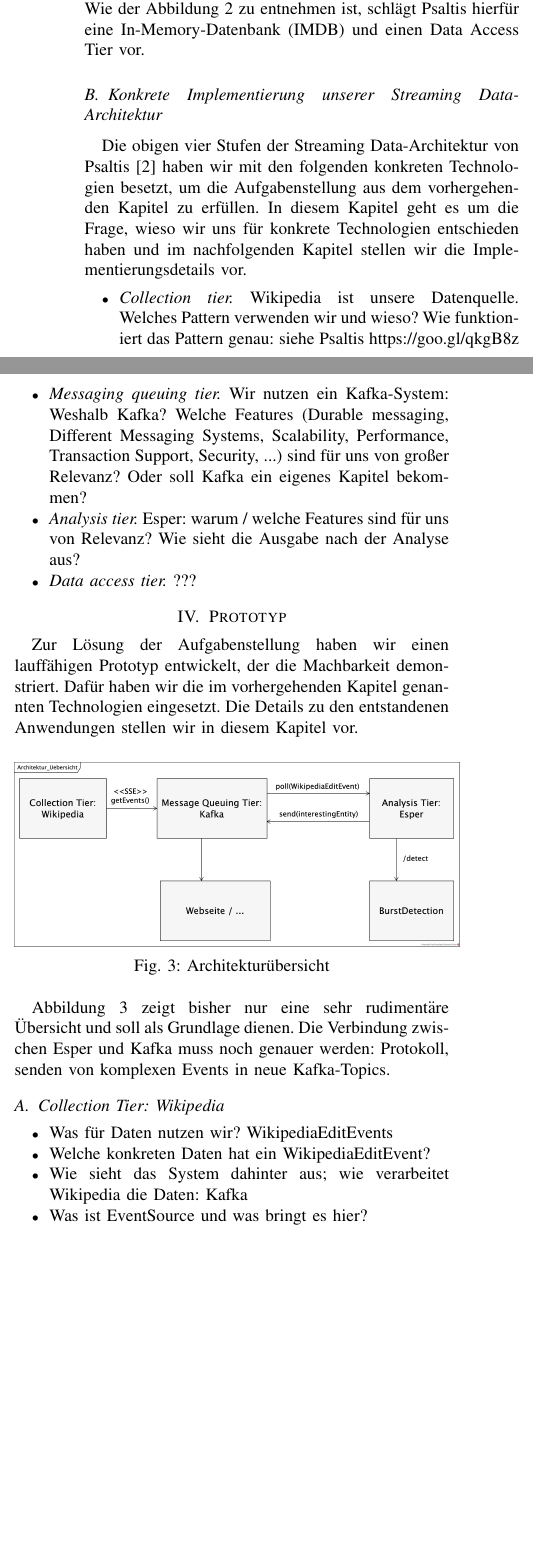
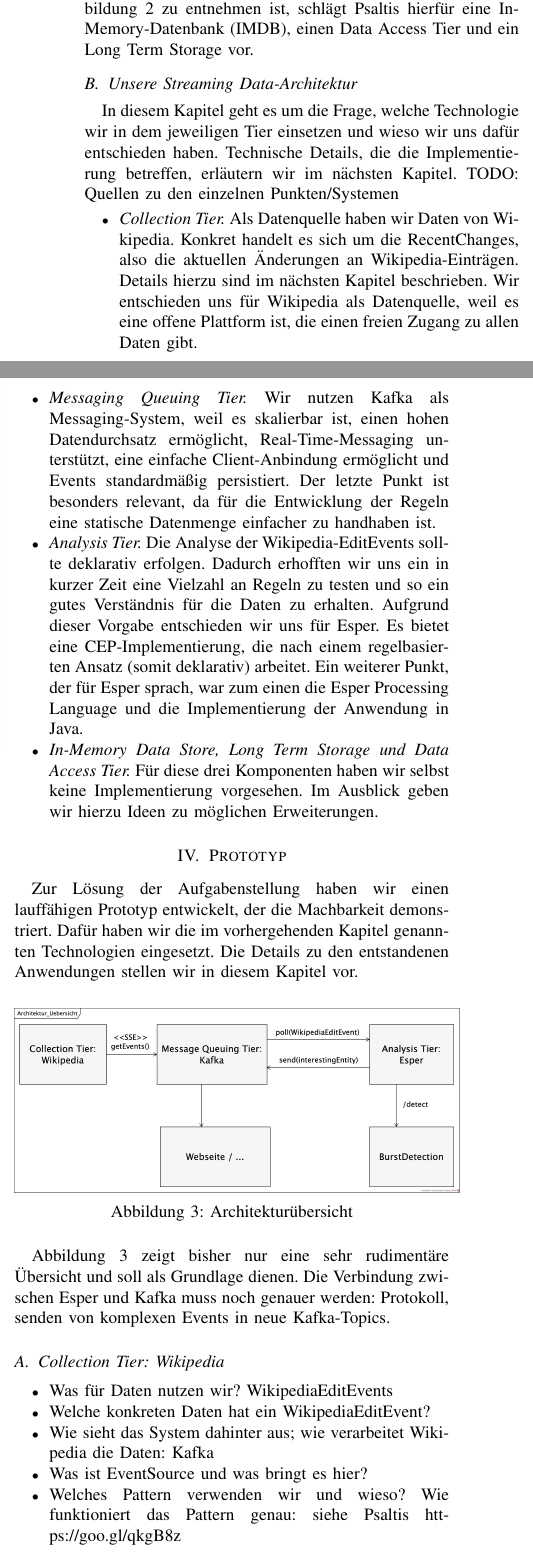
Before and after one commit to qqda/glevep, a LaTeX paper (main.tex, which reads chapters/3-streaming_data.tex, chapters/4-anwendung.tex): two parts of the columns of page 2 of 3, joined at a grey line, cut so that both start at the same text, the shorter picture padded with empty space. Compiled offline with pdfLaTeX; a missing font is replaced by an installed copy or a similar font; a LaTeX package or settings file that is missing is left out.

Commit message:
Unsere Streaming Data-Architektur

```diff
--- a/chapters/3-streaming_data.tex
+++ b/chapters/3-streaming_data.tex
@@ -42,19 +42,26 @@ Die Event Processing Languages (EPL) sind Sprachen, die über Sequenz-, Konjunkt
 verfügen und für CEP entwickelt wurden \cite{hedtstck2017complex}. Als Basis der Operatoren werden Windows eingesetzt.
 Ist die Analyse vorbei und die Ergebnisse stehen fest, können diese verworfen werden, zurück in die Streaming-Plattform gespeichert werden,
 für eine Echtzeitnutzung oder die Stapelverarbeitung gespeichert werden \cite{psaltis2017streaming}. Wie der Abbildung \ref{fig:streaming_data_architecture-psaltis}
-zu entnehmen ist, schlägt Psaltis hierfür eine In-Memory-Datenbank (IMDB) und einen Data Access Tier vor.
+zu entnehmen ist, schlägt Psaltis hierfür eine In-Memory-Datenbank (IMDB), einen Data Access Tier und ein Long Term Storage vor.
 
-\subsection{Konkrete Implementierung unserer Streaming Data-Architektur}
-Die obigen vier Stufen der Streaming Data-Architektur von Psaltis \cite{psaltis2017streaming}
-haben wir mit den folgenden konkreten Technologien besetzt, um die Aufgabenstellung aus dem vorhergehenden Kapitel zu erfüllen.
-In diesem Kapitel geht es um die Frage, wieso wir uns für konkrete Technologien entschieden haben und im nachfolgenden Kapitel
-stellen wir die Implementierungsdetails vor.
+\subsection{Unsere Streaming Data-Architektur}
+In diesem Kapitel geht es um die Frage, welche Technologie wir in dem jeweiligen Tier einsetzen und wieso wir uns dafür entschieden haben.
+Technische Details, die die Implementierung betreffen, erläutern wir im nächsten Kapitel.
+TODO: Quellen zu den einzelnen Punkten/Systemen
 \begin{itemize}
-    \item \textit{Collection tier.} Wikipedia ist unsere Datenquelle.
-    Welches Pattern verwenden wir und wieso? Wie funktioniert das Pattern genau: siehe Psaltis https://goo.gl/qkgB8z
-    \item \textit{Messaging queuing tier.} Wir nutzen ein Kafka-System: Weshalb Kafka? Welche Features
-    (Durable messaging, Different Messaging Systems, Scalability, Performance, Transaction Support, Security, ...) sind für uns von großer Relevanz?
-    Oder soll Kafka ein eigenes Kapitel bekommen?
-    \item \textit{Analysis tier.} Esper: warum / welche Features sind für uns von Relevanz? Wie sieht die Ausgabe nach der Analyse aus?
-    \item \textit{Data access tier.} ???
+    \item \textit{Collection Tier.} Als Datenquelle haben wir Daten von Wikipedia. Konkret handelt es sich um die RecentChanges,
+    also die aktuellen Änderungen an Wikipedia-Einträgen. Details hierzu sind im nächsten Kapitel beschrieben. Wir entschieden uns für Wikipedia als
+    Datenquelle, weil es eine offene Plattform ist, die einen freien Zugang zu allen Daten gibt.
+
+    \item \textit{Messaging Queuing Tier.} Wir nutzen Kafka als Messaging-System, weil es skalierbar ist, einen hohen Datendurchsatz ermöglicht,
+    Real-Time-Messaging unterstützt, eine einfache Client-Anbindung ermöglicht und Events standardmäßig persistiert. Der letzte Punkt ist
+    besonders relevant, da für die Entwicklung der Regeln eine statische Datenmenge einfacher zu handhaben ist.
+
+    \item \textit{Analysis Tier.} Die Analyse der Wikipedia-EditEvents sollte deklarativ erfolgen. Dadurch erhofften wir uns ein
+    in kurzer Zeit eine Vielzahl an Regeln zu testen und so ein gutes Verständnis für die Daten zu erhalten. Aufgrund dieser Vorgabe
+    entschieden wir uns für Esper. Es bietet eine CEP-Implementierung, die nach einem regelbasierten Ansatz (somit deklarativ) arbeitet.
+    Ein weiterer Punkt, der für Esper sprach, war zum einen die Esper Processing Language und die Implementierung der Anwendung in Java.
+
+    \item \textit{In-Memory Data Store, Long Term Storage und Data Access Tier.} Für diese drei Komponenten haben wir selbst keine Implementierung vorgesehen.
+    Im Ausblick geben wir hierzu Ideen zu möglichen Erweiterungen.
 \end{itemize}
--- a/chapters/4-anwendung.tex
+++ b/chapters/4-anwendung.tex
@@ -19,6 +19,7 @@ Die Verbindung zwischen Esper und Kafka muss noch genauer werden: Protokoll, sen
     \item Welche konkreten Daten hat ein WikipediaEditEvent?
     \item Wie sieht das System dahinter aus; wie verarbeitet Wikipedia die Daten: Kafka
     \item Was ist EventSource und was bringt es hier?
+        \item   Welches Pattern verwenden wir und wieso? Wie funktioniert das Pattern genau: siehe Psaltis https://goo.gl/qkgB8z
 \end{itemize}
 
 \subsection{Implementierungsdetails zum Messaging queuing tier: Kafka}
--- a/main.tex
+++ b/main.tex
@@ -19,6 +19,8 @@
 \usepackage{subfig}
 \usepackage{url}
 \usepackage{listings}
+\usepackage[ngerman]{babel}
+\usepackage{enumerate}% http://ctan.org/pkg/enumerate
 
 \newcommand{\code}{\texttt}
 
```
Also changed, not shown: main.pdf.
